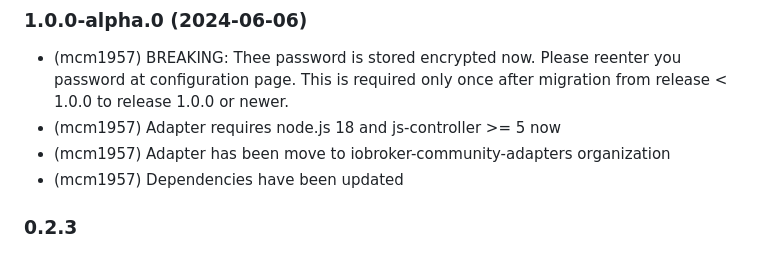
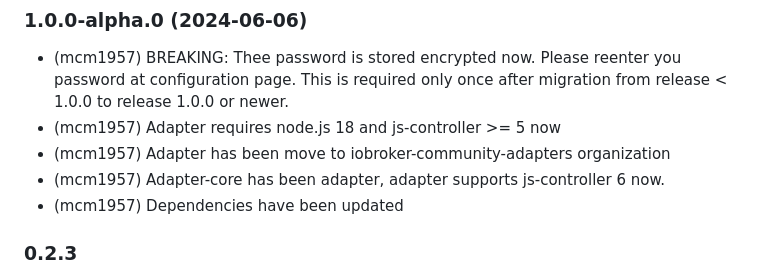
Before and after one commit to iobroker-community-adapters/ioBroker.rainbird, a Markdown page: README.md, the part around the change. Rendered like a GitHub page.

```diff
--- a/README.md
+++ b/README.md
@@ -50,6 +50,7 @@ This adapter would not have been possible without the great work of Marius Burka
 * (mcm1957) BREAKING: Thee password is stored encrypted now. Please reenter you password at configuration page. This is required only once after migration from release < 1.0.0 to release 1.0.0 or newer.
 * (mcm1957) Adapter requires node.js 18 and js-controller >= 5 now
 * (mcm1957) Adapter has been move to iobroker-community-adapters organization
+* (mcm1957) Adapter-core has been adapter, adapter supports js-controller 6 now.
 * (mcm1957) Dependencies have been updated
 
 ### 0.2.3
```
